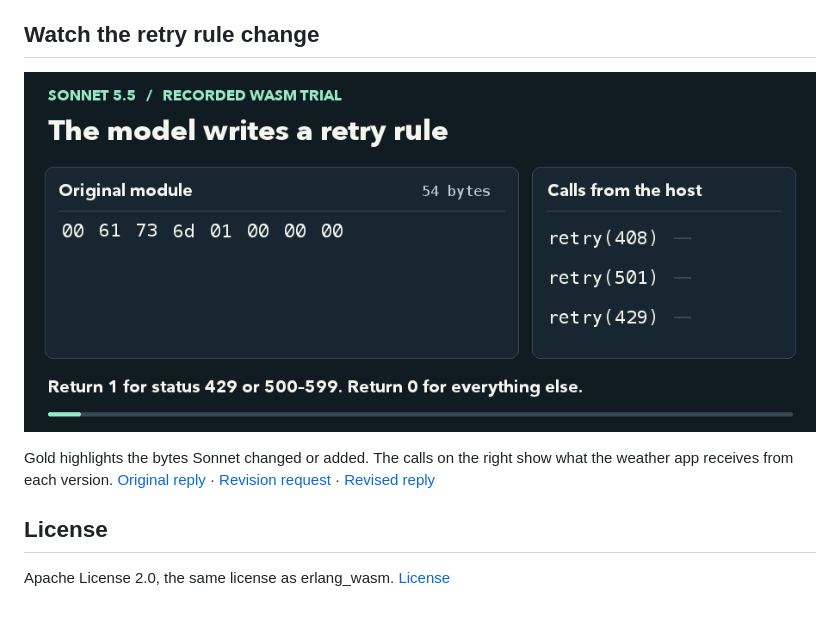
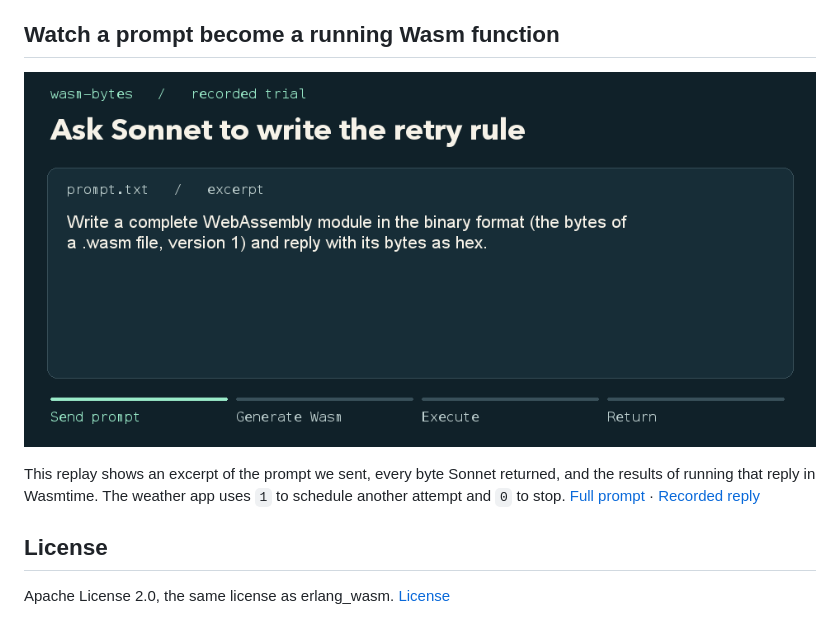
Before and after one commit to benoitc/wasm-bytes, a Markdown page: README.md, the part around one of its changes. Drawn GitHub-style; pictures changed too: doc/media/retry-replay.gif.

Commit message:
Replay the model prompt, generated Wasm, and return values

```diff
--- a/README.md
+++ b/README.md
@@ -122,5 +122,5 @@ The program ran, but it declined to retry status 599. That single input is enoug
 - Read the recorded trials and their limits. Opus and Sonnet passed every task on their recorded attempts. A local model run through Ollama failed both tasks with the baseline prompts, then passed `digit_sum` with the guided prompt. [Project status](doc/status.md)
 - Save a run from your own model so someone else can replay it. [Record a trial](trials/README.md)
 
-## Watch the retry rule change
+## Watch a prompt become a running Wasm function
 
@@ -128,5 +128,5 @@ The program ran, but it declined to retry status 599. That single input is enoug
 
-Gold highlights the bytes Sonnet changed or added. The calls on the right show what the weather app receives from each version. [Original reply](trials/write/claude-sonnet-5-5-1/reply.txt) · [Revision request](trials/revise/claude-sonnet-5-5-1/prompt.txt) · [Revised reply](trials/revise/claude-sonnet-5-5-1/reply.txt)
+This replay shows an excerpt of the prompt we sent, every byte Sonnet returned, and the results of running that reply in Wasmtime. The weather app uses `1` to schedule another attempt and `0` to stop. [Full prompt](trials/write/claude-sonnet-5-5-1/prompt.txt) · [Recorded reply](trials/write/claude-sonnet-5-5-1/reply.txt)
 
 ## License
 
```
Also changed, not shown: other parts of README.md (+1 -1 lines).
